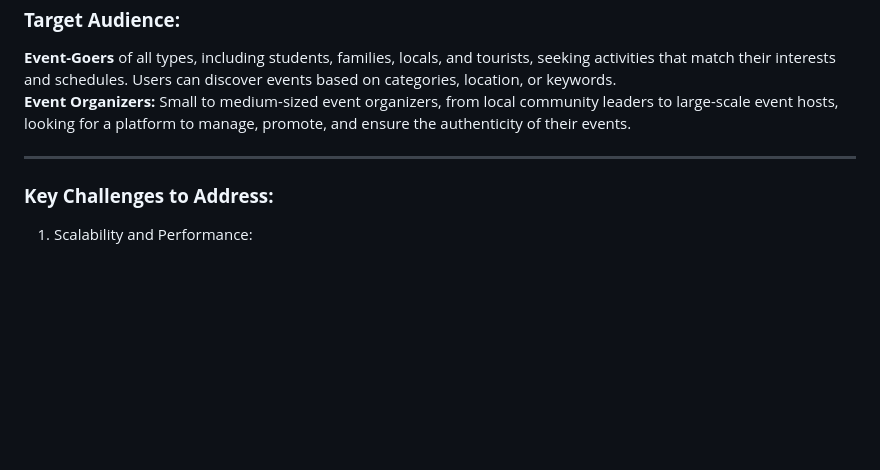
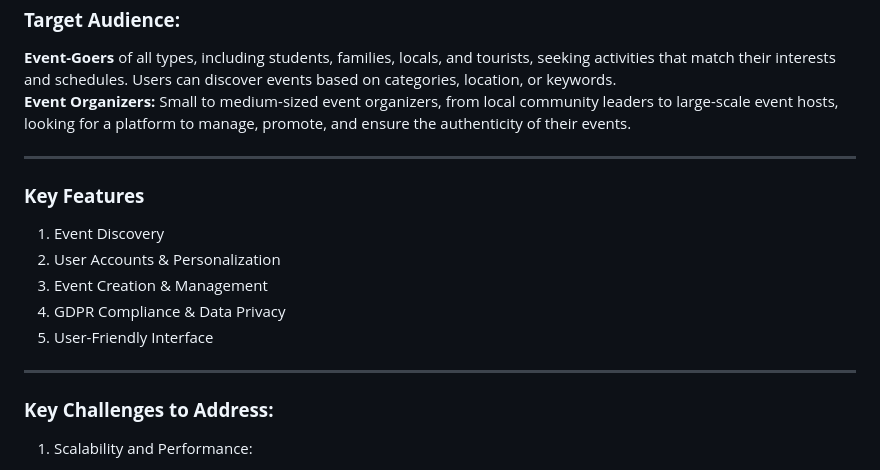
Before and after one commit to vlldnt/Portfolio-IAKOA, a Markdown page: doc/0-Team Formation and Idea Development.md, the part around the change. GitHub-like rendering; blank space fills up the shorter version.

Commit message:
Adding the key feature of the a^pp

```diff
--- a/doc/0-Team Formation and Idea Development.md
+++ b/doc/0-Team Formation and Idea Development.md
@@ -224,6 +224,15 @@ IAKOA solves these problems by providing a seamless, user-friendly platform that
 
 ***
 
+### **Key Features**
+1. Event Discovery
+2. User Accounts & Personalization
+3. Event Creation & Management
+4. GDPR Compliance & Data Privacy
+5. User-Friendly Interface
+
+***
+
 ### **Key Challenges to Address:**
 1. Scalability and Performance:
 
```
